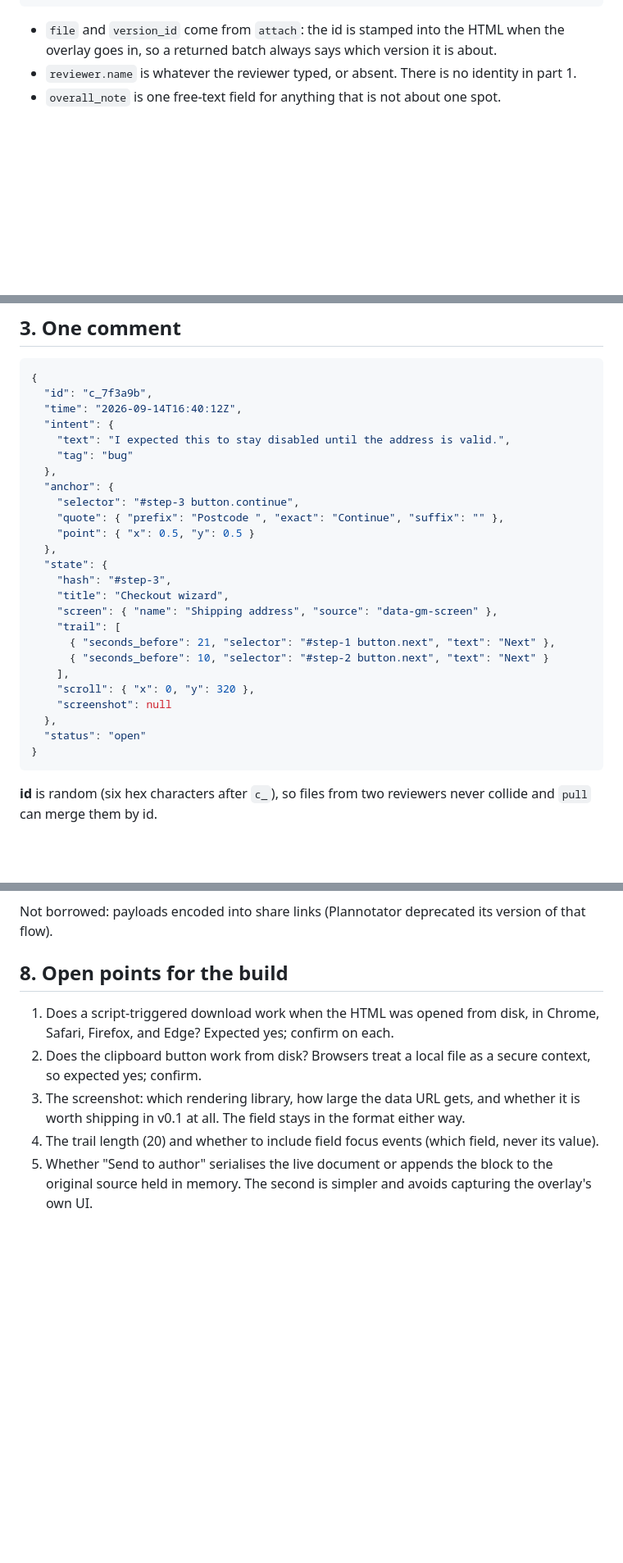
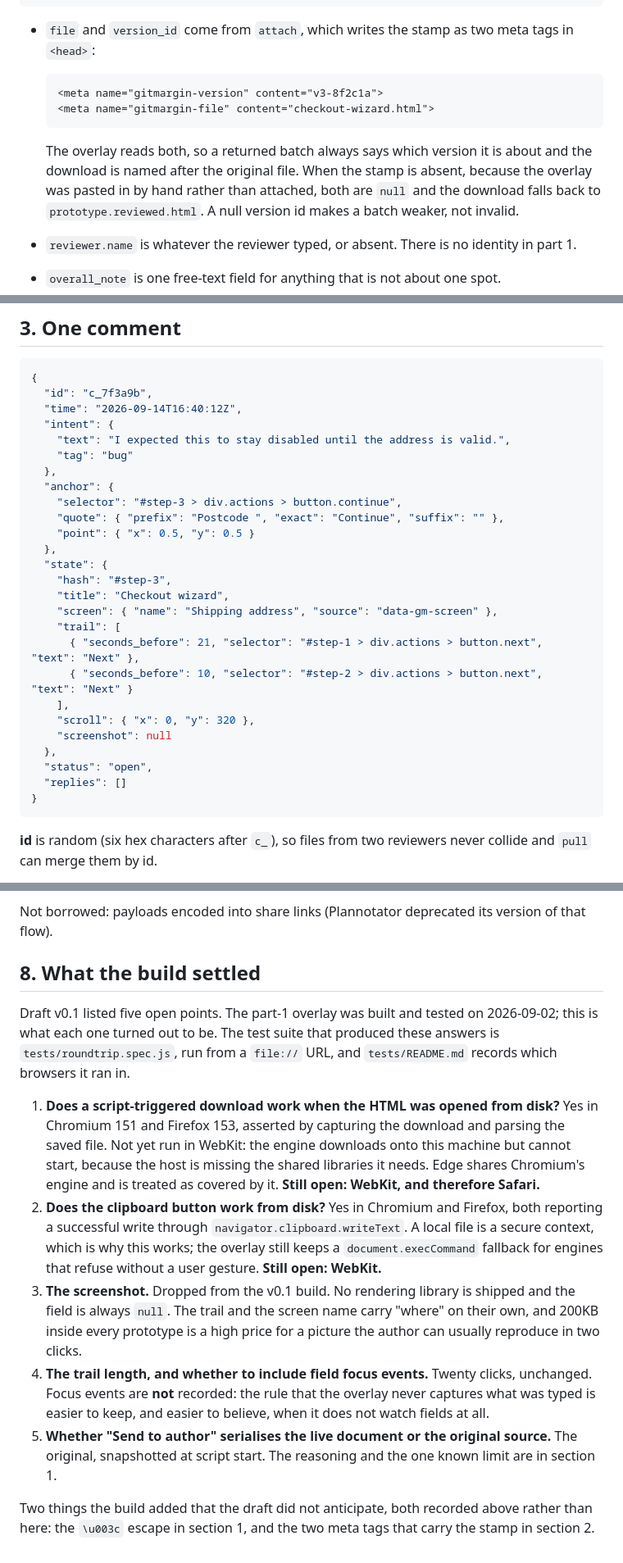
Before and after one commit to mayankmankhand/gitmargin, a Markdown page: docs/batch-format.md, 3 parts joined by grey strips. Shown at 82% size. Rendered like a GitHub page; blank space fills up the shorter version.

Commit message:
Update batch format to v0.2 with the build's answers
Co-Authored-By: Claude Opus 5 (1M context) <noreply@anthropic.com>

````diff
--- a/docs/batch-format.md
+++ b/docs/batch-format.md
@@ -34,8 +52,17 @@ An agent can read the markdown directly; the JSON is for tools.
 }
 ```
 
-- `file` and `version_id` come from `attach`: the id is stamped into the HTML when the overlay goes in, so a
-  returned batch always says which version it is about.
+- `file` and `version_id` come from `attach`, which writes the stamp as two meta tags in `<head>`:
+
+  ```html
+  <meta name="gitmargin-version" content="v3-8f2c1a">
+  <meta name="gitmargin-file" content="checkout-wizard.html">
+  ```
+
+  The overlay reads both, so a returned batch always says which version it is about and the download is named after
+  the original file. When the stamp is absent, because the overlay was pasted in by hand rather than attached, both
+  are `null` and the download falls back to `prototype.reviewed.html`. A null version id makes a batch weaker, not
+  invalid.
 - `reviewer.name` is whatever the reviewer typed, or absent. There is no identity in part 1.
 - `overall_note` is one free-text field for anything that is not about one spot.
 
@@ -52,7 +79,7 @@ The envelope shape is borrowed from human-review (a per-file list, free text, an
     "tag": "bug"
   },
   "anchor": {
-    "selector": "#step-3 button.continue",
+    "selector": "#step-3 > div.actions > button.continue",
     "quote": { "prefix": "Postcode ", "exact": "Continue", "suffix": "" },
     "point": { "x": 0.5, "y": 0.5 }
   },
@@ -61,13 +88,14 @@ The envelope shape is borrowed from human-review (a per-file list, free text, an
     "title": "Checkout wizard",
     "screen": { "name": "Shipping address", "source": "data-gm-screen" },
     "trail": [
-      { "seconds_before": 21, "selector": "#step-1 button.next", "text": "Next" },
-      { "seconds_before": 10, "selector": "#step-2 button.next", "text": "Next" }
+      { "seconds_before": 21, "selector": "#step-1 > div.actions > button.next", "text": "Next" },
+      { "seconds_before": 10, "selector": "#step-2 > div.actions > button.next", "text": "Next" }
     ],
     "scroll": { "x": 0, "y": 320 },
     "screenshot": null
   },
-  "status": "open"
+  "status": "open",
+  "replies": []
 }
 ```
 
@@ -151,14 +185,28 @@ expected to implement them.
 
 Not borrowed: payloads encoded into share links (Plannotator deprecated its version of that flow).
 
-## 8. Open points for the build
+## 8. What the build settled
 
-1. Does a script-triggered download work when the HTML was opened from disk, in Chrome, Safari, Firefox, and
-   Edge? Expected yes; confirm on each.
-2. Does the clipboard button work from disk? Browsers treat a local file as a secure context, so expected yes;
-   confirm.
-3. The screenshot: which rendering library, how large the data URL gets, and whether it is worth shipping in v0.1
-   at all. The field stays in the format either way.
-4. The trail length (20) and whether to include field focus events (which field, never its value).
-5. Whether "Send to author" serialises the live document or appends the block to the original source held in
-   memory. The second is simpler and avoids capturing the overlay's own UI.
+Draft v0.1 listed five open points. The part-1 overlay was built and tested on 2026-09-02; this is what each one
+turned out to be. The test suite that produced these answers is `tests/roundtrip.spec.js`, run from a `file://`
+URL, and `tests/README.md` records which browsers it ran in.
+
+1. **Does a script-triggered download work when the HTML was opened from disk?** Yes in Chromium 151 and
+   Firefox 153, asserted by capturing the download and parsing the saved file. Not yet run in WebKit: the engine
+   downloads onto this machine but cannot start, because the host is missing the shared libraries it needs. Edge
+   shares Chromium's engine and is treated as covered by it. **Still open: WebKit, and therefore Safari.**
+2. **Does the clipboard button work from disk?** Yes in Chromium and Firefox, both reporting a successful write
+   through `navigator.clipboard.writeText`. A local file is a secure context, which is why this works; the overlay
+   still keeps a `document.execCommand` fallback for engines that refuse without a user gesture. **Still open:
+   WebKit.**
+3. **The screenshot.** Dropped from the v0.1 build. No rendering library is shipped and the field is always
+   `null`. The trail and the screen name carry "where" on their own, and 200KB inside every prototype is a high
+   price for a picture the author can usually reproduce in two clicks.
+4. **The trail length, and whether to include field focus events.** Twenty clicks, unchanged. Focus events are
+   **not** recorded: the rule that the overlay never captures what was typed is easier to keep, and easier to
+   believe, when it does not watch fields at all.
+5. **Whether "Send to author" serialises the live document or the original source.** The original, snapshotted at
+   script start. The reasoning and the one known limit are in section 1.
+
+Two things the build added that the draft did not anticipate, both recorded above rather than here: the `\u003c`
+escape in section 1, and the two meta tags that carry the stamp in section 2.
````
Also changed, not shown: other parts of docs/batch-format.md (+30 -6 lines), docs/v0-split.md (+10 -6 lines).
